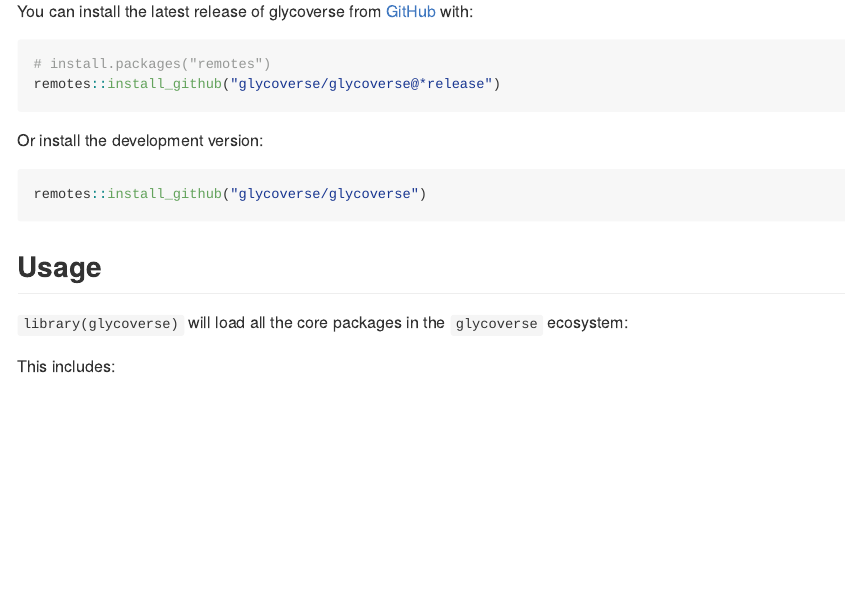
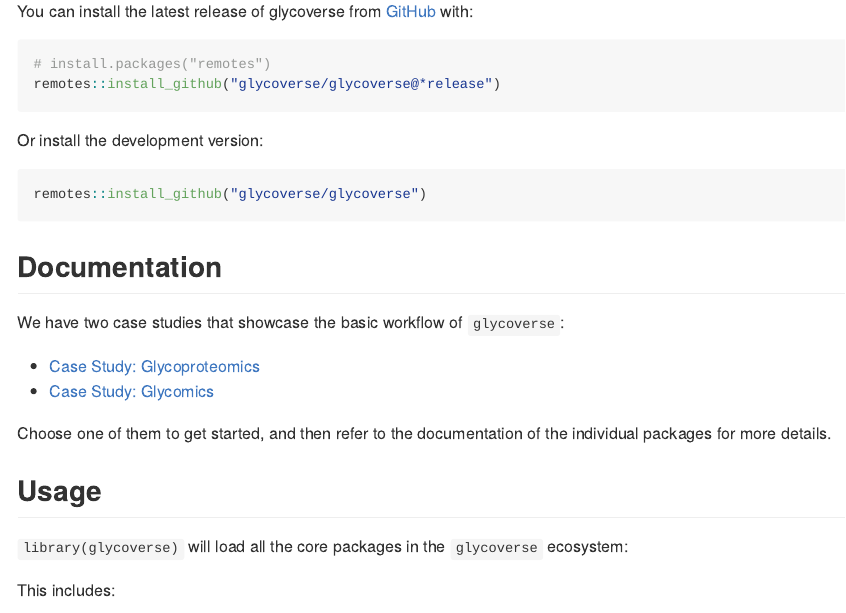
Before and after one commit to glycoverse/glycoverse, an R Markdown document (README.Rmd): the page in a window 1100 px wide, from 250 px down. The pictures show the output file README.md that the author committed with the source, drawn offline in the style of GitHub; badge pictures from the web are left out.

Commit message:
docs: update README

````diff
--- a/README.Rmd
+++ b/README.Rmd
@@ -40,6 +40,15 @@
 remotes::install_github("glycoverse/glycoverse")
 ```
 
+## Documentation
+
+We have two case studies that showcase the basic workflow of `glycoverse`:
+
+- [Case Study: Glycoproteomics](https://glycoverse.github.io/glycoverse/articles/case-study-1.html)
+- [Case Study: Glycomics](https://glycoverse.github.io/glycoverse/articles/case-study-2.html)
+
+Choose one of them to get started, and then refer to the documentation of the individual packages for more details.
+
 ## Usage
 
 `library(glycoverse)` will load all the core packages in the `glycoverse` ecosystem:
````
Also changed, not shown: README.md.
